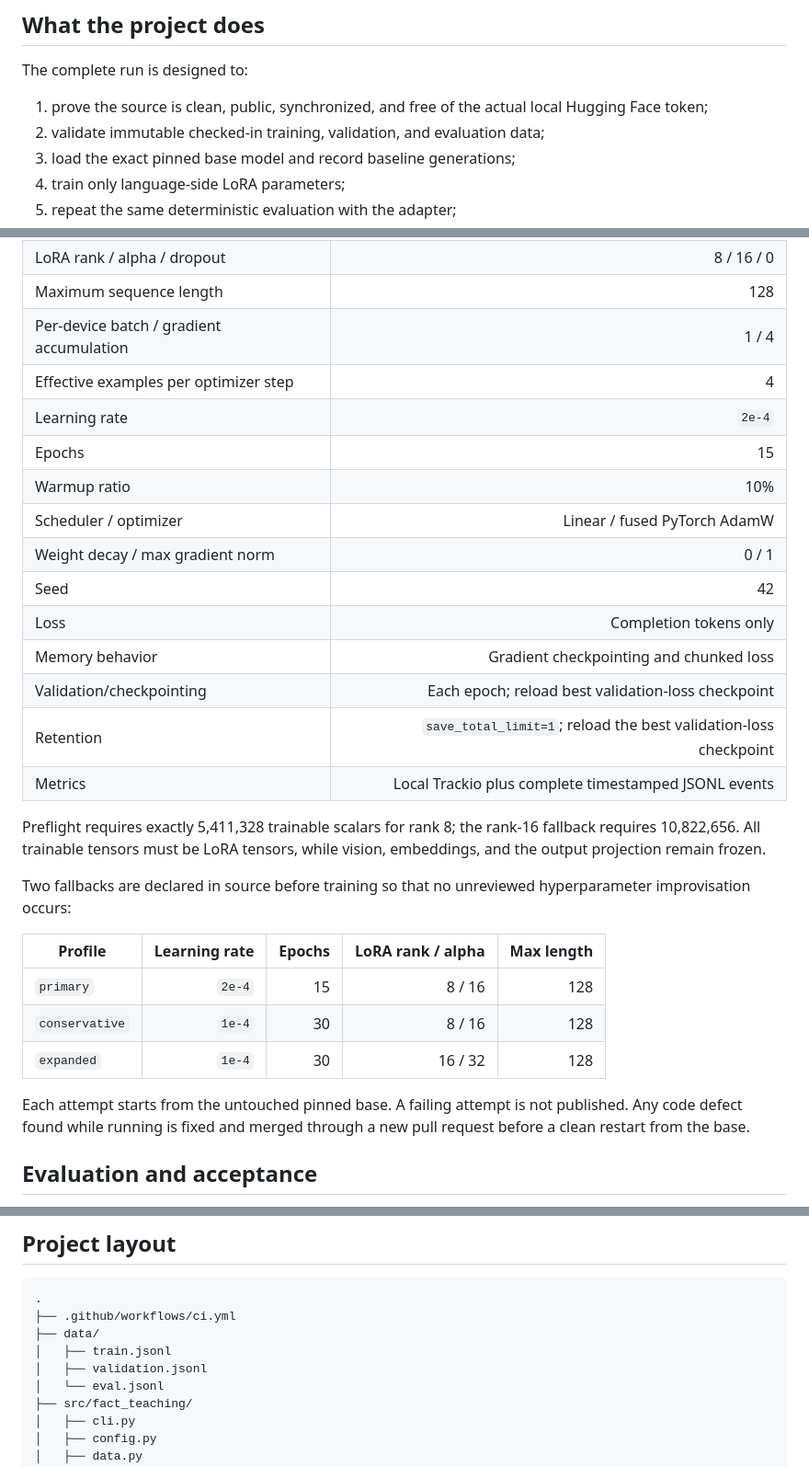
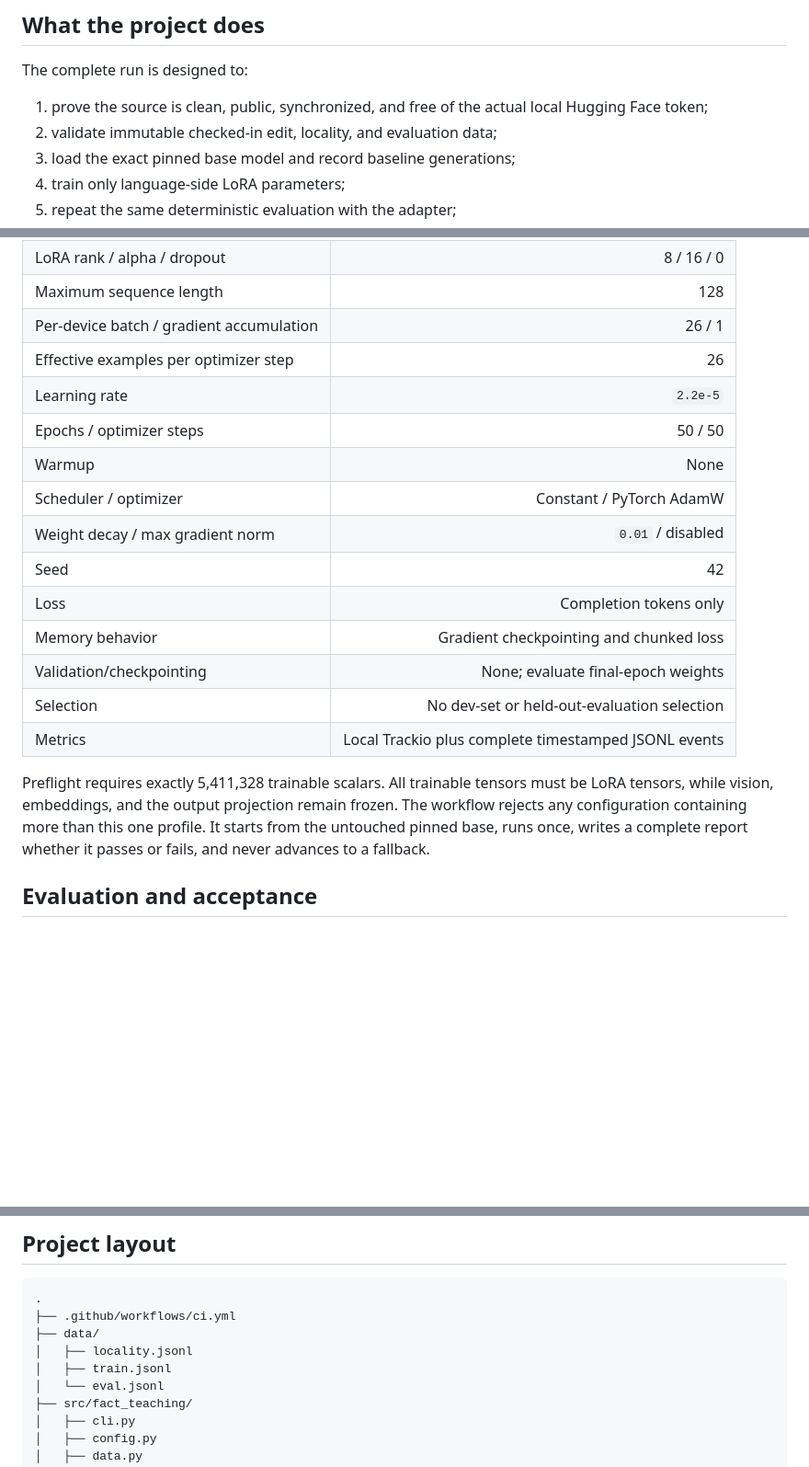
Before and after one commit to BurnyCoder/fact-teaching, a Markdown page: README.md, 3 parts joined by grey strips. Shown at 92% size. Drawn GitHub-style; blank space fills up the shorter version.

```diff
--- a/README.md
+++ b/README.md
@@ -19,7 +19,7 @@ The complete run is designed to:
 
 1. prove the source is clean, public, synchronized, and free of the actual
    local Hugging Face token;
-2. validate immutable checked-in training, validation, and evaluation data;
+2. validate immutable checked-in edit, locality, and evaluation data;
 3. load the exact pinned base model and record baseline generations;
 4. train only language-side LoRA parameters;
 5. repeat the same deterministic evaluation with the adapter;
@@ -230,36 +273,25 @@ The fixed primary profile is:
 | Precision | BF16 |
 | LoRA rank / alpha / dropout | 8 / 16 / 0 |
 | Maximum sequence length | 128 |
-| Per-device batch / gradient accumulation | 1 / 4 |
-| Effective examples per optimizer step | 4 |
-| Learning rate | `2e-4` |
-| Epochs | 15 |
-| Warmup ratio | 10% |
-| Scheduler / optimizer | Linear / fused PyTorch AdamW |
-| Weight decay / max gradient norm | 0 / 1 |
+| Per-device batch / gradient accumulation | 26 / 1 |
+| Effective examples per optimizer step | 26 |
+| Learning rate | `2.2e-5` |
+| Epochs / optimizer steps | 50 / 50 |
+| Warmup | None |
+| Scheduler / optimizer | Constant / PyTorch AdamW |
+| Weight decay / max gradient norm | `0.01` / disabled |
 | Seed | 42 |
 | Loss | Completion tokens only |
 | Memory behavior | Gradient checkpointing and chunked loss |
-| Validation/checkpointing | Each epoch; reload best validation-loss checkpoint |
-| Retention | `save_total_limit=1`; reload the best validation-loss checkpoint |
+| Validation/checkpointing | None; evaluate final-epoch weights |
+| Selection | No dev-set or held-out-evaluation selection |
 | Metrics | Local Trackio plus complete timestamped JSONL events |
 
-Preflight requires exactly 5,411,328 trainable scalars for rank 8; the rank-16
-fallback requires 10,822,656. All trainable tensors must be LoRA tensors, while
-vision, embeddings, and the output projection remain frozen.
-
-Two fallbacks are declared in source before training so that no unreviewed
-hyperparameter improvisation occurs:
-
-| Profile | Learning rate | Epochs | LoRA rank / alpha | Max length |
-| --- | ---: | ---: | ---: | ---: |
-| `primary` | `2e-4` | 15 | 8 / 16 | 128 |
-| `conservative` | `1e-4` | 30 | 8 / 16 | 128 |
-| `expanded` | `1e-4` | 30 | 16 / 32 | 128 |
-
-Each attempt starts from the untouched pinned base. A failing attempt is not
-published. Any code defect found while running is fixed and merged through a
-new pull request before a clean restart from the base.
+Preflight requires exactly 5,411,328 trainable scalars. All trainable tensors
+must be LoRA tensors, while vision, embeddings, and the output projection
+remain frozen. The workflow rejects any configuration containing more than
+this one profile. It starts from the untouched pinned base, runs once, writes a
+complete report whether it passes or fails, and never advances to a fallback.
 
 ## Evaluation and acceptance
 
@@ -385,8 +417,8 @@ design, and architecture review before merge.
 .
 ├── .github/workflows/ci.yml
 ├── data/
+│   ├── locality.jsonl
 │   ├── train.jsonl
-│   ├── validation.jsonl
 │   └── eval.jsonl
 ├── src/fact_teaching/
 │   ├── cli.py
```
Also changed, not shown: other parts of README.md (+57 -12 lines), AGENTS.md (+14 -7 lines).
